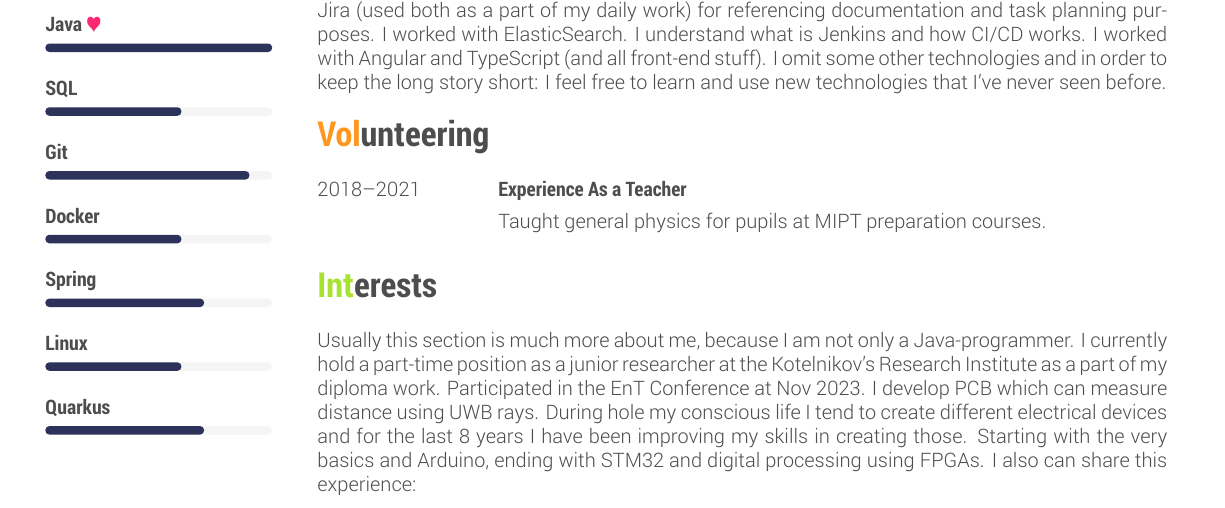
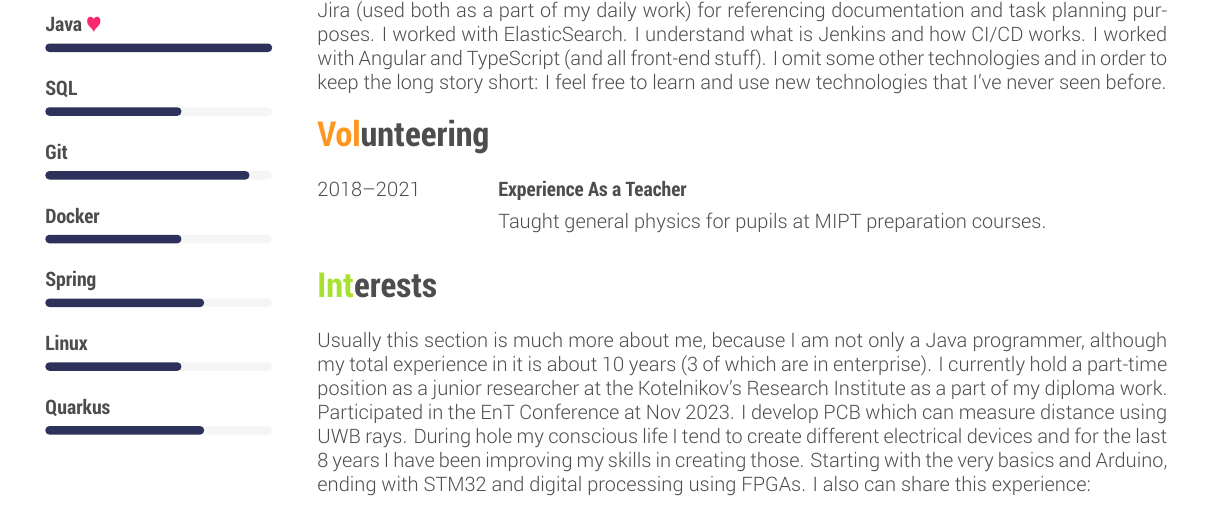
Before and after one commit to ProValdi/CV, a LaTeX CV (main.tex): part of page 1 of 2, cut so that both start at the same text. The pictures show the PDF file CV.pdf that the author committed with the source.

Commit message:
Update CV

```diff
--- a/main.tex
+++ b/main.tex
@@ -162,7 +162,7 @@ Taught general physics for pupils at MIPT preparation courses.}
 %{\vspace{-0.3cm}}
 %------------------------------------------------
 {\vspace{0.05cm}}
-Usually this section is much more about me, because I am not only a Java-programmer.
+Usually this section is much more about me, because I am not only a Java programmer, although my total experience in it is about 10 years (3 of which are in enterprise).
 I currently hold a part-time position as a junior researcher at the Kotelnikov's Research Institute as a part of my diploma work. Participated in the En&T Conference at Nov 2023. I develop PCB which can measure distance using UWB rays. During hole my conscious life I tend to create different electrical devices and for the last 8 years I have been improving my skills in creating those. Starting with the very basics and Arduino, ending with STM32 and digital processing using FPGAs.
 I also can share this experience:
 
```
Also changed, not shown: CV.pdf.
